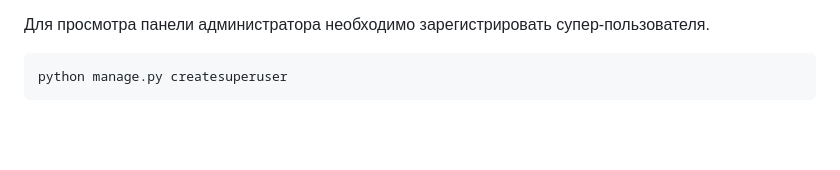
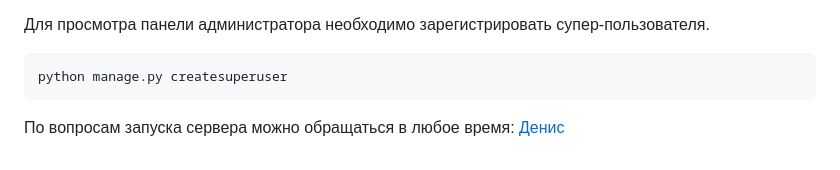
Before and after one commit to 20xygen/MIPTpay, a Markdown page: README.md, the part around the change. GitHub-like rendering; blank space fills up the shorter version.

Commit message:
README refactoring

````diff
--- a/README.md
+++ b/README.md
@@ -76,3 +76,5 @@ python3 manage.py runserver
 ```cmd
 python manage.py createsuperuser
 ```
+
+По вопросам запуска сервера можно обращаться в любое время: [Денис](https://t.me/TWNTxygen)
````
